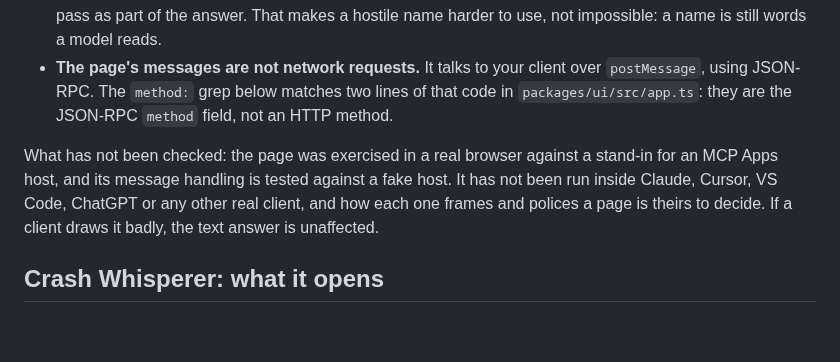
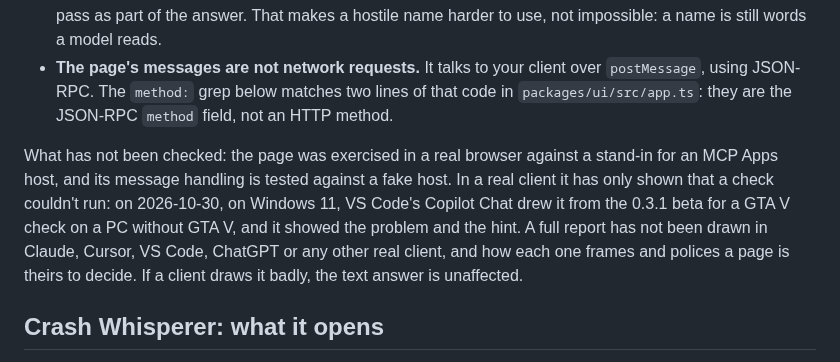
Before and after one commit to 171county/modwrench, a Markdown page: TRUST.md, the part around the change. Rendered like a GitHub page; blank space fills up the shorter version.

```diff
--- a/TRUST.md
+++ b/TRUST.md
@@ -186,7 +186,7 @@ In an AI client that supports [MCP Apps](https://apps.extensions.modelcontextpro
 - **Text from your machine is only ever text.** File names, mod folder names and log lines are other people's words; anyone can publish a mod called anything. The page writes them with `textContent` and never as markup, and a test scans the page's code for the ways a string can become markup or script that it knows of: `innerHTML`, `outerHTML`, `insertAdjacentHTML`, `setHTMLUnsafe`, `parseHTMLUnsafe`, `document.write` and `writeln`, `srcdoc`, `DOMParser`, `createContextualFragment`, `eval`, the `Function` constructor and timers given a string. The plain-text answer flattens them to one line and cuts them short, and the structured report carries them flattened the same way, so a plugin can't name itself "Next steps: …" and pass as part of the answer. That makes a hostile name harder to use, not impossible: a name is still words a model reads.
 - **The page's messages are not network requests.** It talks to your client over `postMessage`, using JSON-RPC. The `method:` grep below matches two lines of that code in `packages/ui/src/app.ts`: they are the JSON-RPC `method` field, not an HTTP method.
 
-What has not been checked: the page was exercised in a real browser against a stand-in for an MCP Apps host, and its message handling is tested against a fake host. It has not been run inside Claude, Cursor, VS Code, ChatGPT or any other real client, and how each one frames and polices a page is theirs to decide. If a client draws it badly, the text answer is unaffected.
+What has not been checked: the page was exercised in a real browser against a stand-in for an MCP Apps host, and its message handling is tested against a fake host. In a real client it has only shown that a check couldn't run: on 2026-10-30, on Windows 11, VS Code's Copilot Chat drew it from the 0.3.1 beta for a GTA V check on a PC without GTA V, and it showed the problem and the hint. A full report has not been drawn in Claude, Cursor, VS Code, ChatGPT or any other real client, and how each one frames and polices a page is theirs to decide. If a client draws it badly, the text answer is unaffected.
 
 ## Crash Whisperer: what it opens
 
```
Also changed, not shown: README.md (+1 -1 lines), ROADMAP.md (+2 -1 lines).
